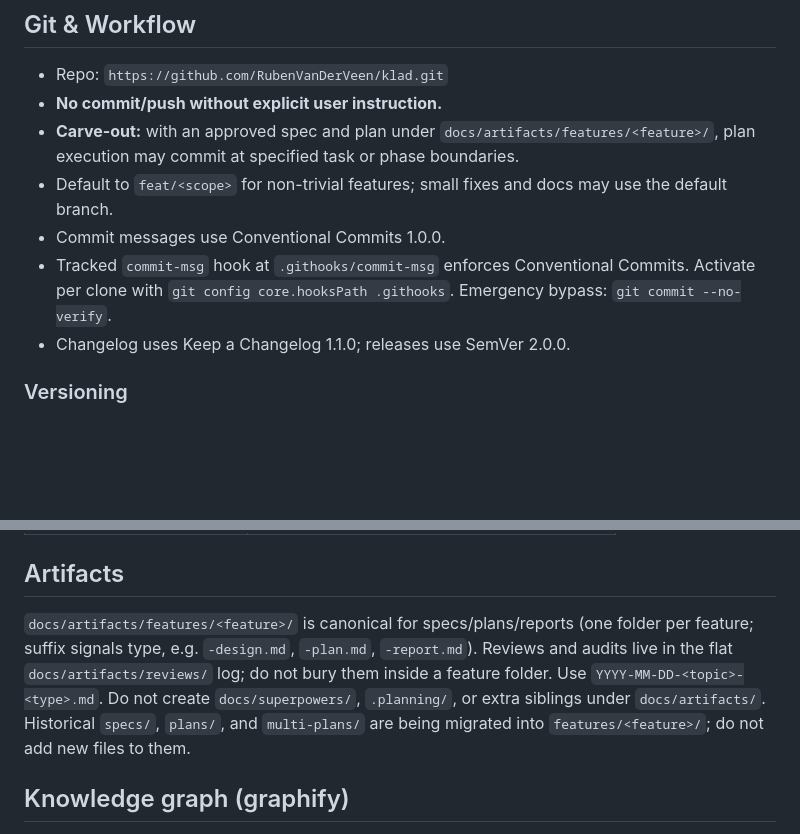
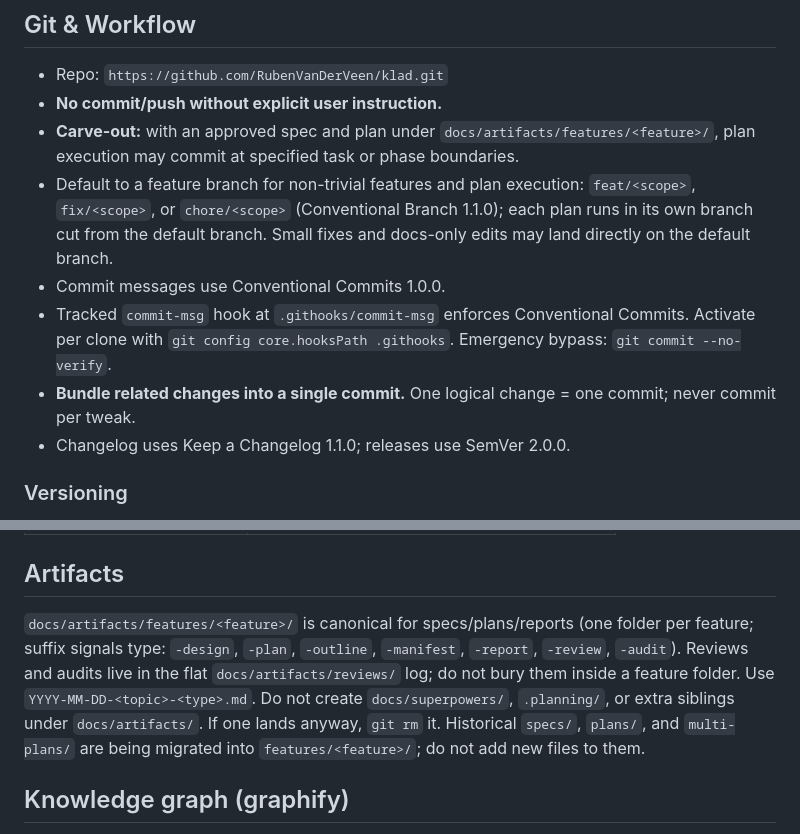
Before and after one commit to RubenVanDerVeen/klad, a Markdown page: AGENTS.md, 2 parts joined by grey strips. Rendered like a GitHub page; blank space fills up the shorter version.

Commit message:
docs(standards): align AGENTS.md with current medium template

```diff
--- a/AGENTS.md
+++ b/AGENTS.md
@@ -18,9 +18,10 @@ Klad is a cross-platform Notepad replacement for Windows and Linux with live Mar
 - Repo: `https://github.com/RubenVanDerVeen/klad.git`
 - **No commit/push without explicit user instruction.**
 - **Carve-out:** with an approved spec and plan under `docs/artifacts/features/<feature>/`, plan execution may commit at specified task or phase boundaries.
-- Default to `feat/<scope>` for non-trivial features; small fixes and docs may use the default branch.
+- Default to a feature branch for non-trivial features and plan execution: `feat/<scope>`, `fix/<scope>`, or `chore/<scope>` (Conventional Branch 1.1.0); each plan runs in its own branch cut from the default branch. Small fixes and docs-only edits may land directly on the default branch.
 - Commit messages use Conventional Commits 1.0.0.
 - Tracked `commit-msg` hook at `.githooks/commit-msg` enforces Conventional Commits. Activate per clone with `git config core.hooksPath .githooks`. Emergency bypass: `git commit --no-verify`.
+- **Bundle related changes into a single commit.** One logical change = one commit; never commit per tweak.
 - Changelog uses Keep a Changelog 1.1.0; releases use SemVer 2.0.0.
 
 ### Versioning
@@ -46,7 +47,7 @@ Klad is a cross-platform Notepad replacement for Windows and Linux with live Mar
 | `docs/artifacts/reviews/` | Reviews and audits (flat log) |
 
 ## Artifacts
-`docs/artifacts/features/<feature>/` is canonical for specs/plans/reports (one folder per feature; suffix signals type, e.g. `-design.md`, `-plan.md`, `-report.md`). Reviews and audits live in the flat `docs/artifacts/reviews/` log; do not bury them inside a feature folder. Use `YYYY-MM-DD-<topic>-<type>.md`. Do not create `docs/superpowers/`, `.planning/`, or extra siblings under `docs/artifacts/`. Historical `specs/`, `plans/`, and `multi-plans/` are being migrated into `features/<feature>/`; do not add new files to them.
+`docs/artifacts/features/<feature>/` is canonical for specs/plans/reports (one folder per feature; suffix signals type: `-design`, `-plan`, `-outline`, `-manifest`, `-report`, `-review`, `-audit`). Reviews and audits live in the flat `docs/artifacts/reviews/` log; do not bury them inside a feature folder. Use `YYYY-MM-DD-<topic>-<type>.md`. Do not create `docs/superpowers/`, `.planning/`, or extra siblings under `docs/artifacts/`. If one lands anyway, `git rm` it. Historical `specs/`, `plans/`, and `multi-plans/` are being migrated into `features/<feature>/`; do not add new files to them.
 
 ## Knowledge graph (graphify)
 `graphify-out/` holds a queryable AST-only code graph. If `graphify-out/graph.json` exists, query it before grep/glob/Read for architecture or cross-file questions with `graphify query`. Refresh with `graphify update .` when stale.
```
